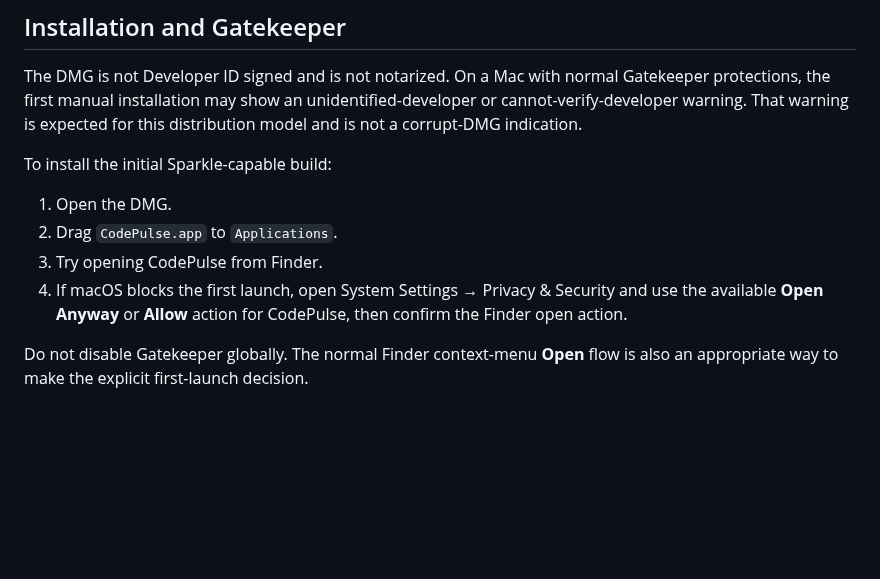
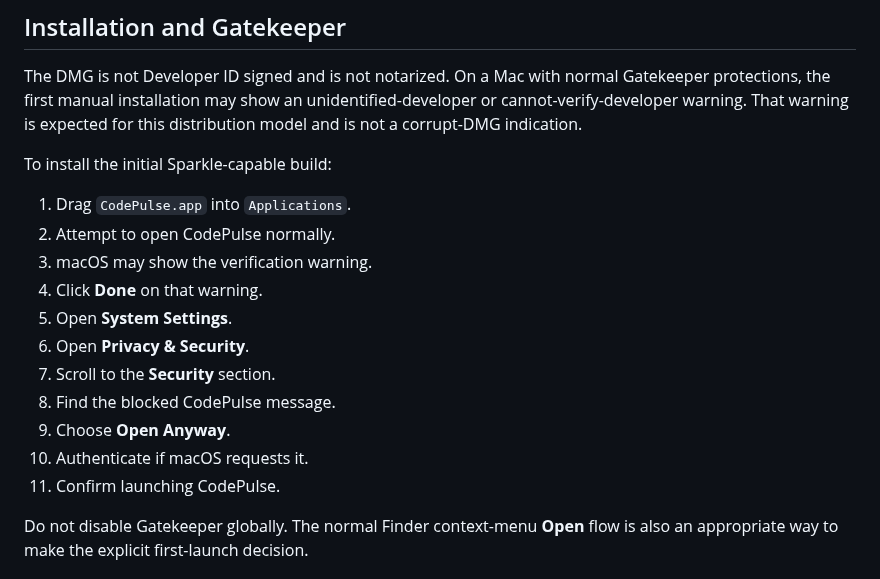
Before and after one commit to joewolly/codepulse, a Markdown page: docs/releasing.md, the part around the change. GitHub-like rendering; blank space fills up the shorter version.

```diff
--- a/docs/releasing.md
+++ b/docs/releasing.md
@@ -144,12 +144,17 @@ expected for this distribution model and is not a corrupt-DMG indication.
 
 To install the initial Sparkle-capable build:
 
-1. Open the DMG.
-2. Drag `CodePulse.app` to `Applications`.
-3. Try opening CodePulse from Finder.
-4. If macOS blocks the first launch, open System Settings → Privacy & Security
-   and use the available **Open Anyway** or **Allow** action for CodePulse,
-   then confirm the Finder open action.
+1. Drag `CodePulse.app` into `Applications`.
+2. Attempt to open CodePulse normally.
+3. macOS may show the verification warning.
+4. Click **Done** on that warning.
+5. Open **System Settings**.
+6. Open **Privacy & Security**.
+7. Scroll to the **Security** section.
+8. Find the blocked CodePulse message.
+9. Choose **Open Anyway**.
+10. Authenticate if macOS requests it.
+11. Confirm launching CodePulse.
 
 Do not disable Gatekeeper globally. The normal Finder context-menu **Open**
 flow is also an appropriate way to make the explicit first-launch decision.
```
Also changed, not shown: PRIVACY.md (+9 -0 lines), README.md (+18 -7 lines), docs/images/history.png, docs/images/insights.png, docs/images/menu-bar-session.png, 1 other file.
